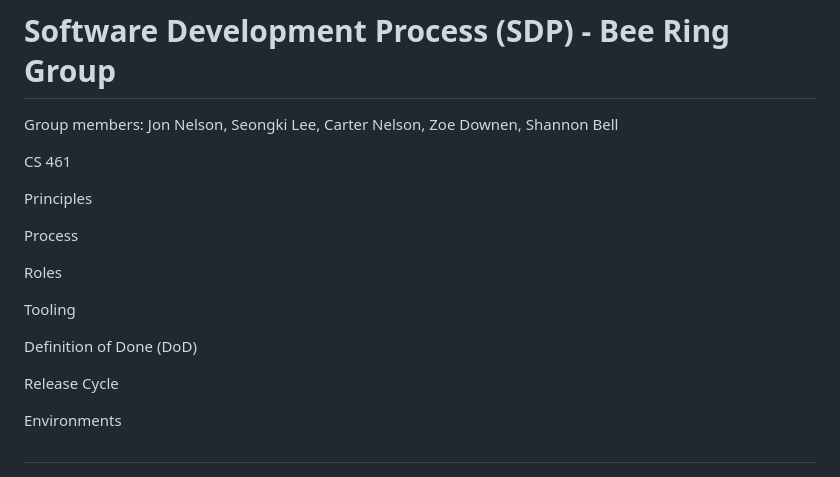
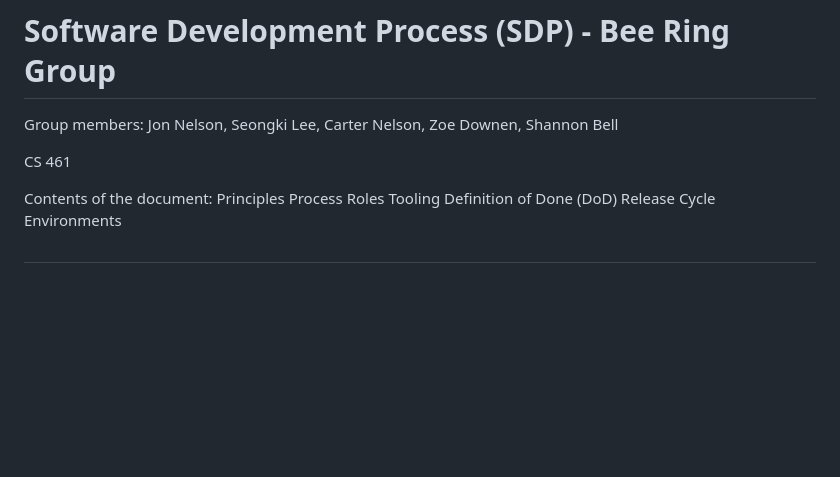
Before and after one commit to B-Ring-Group-3/B-Ring-Group-3, a Markdown page: Group SDP.md, the part around the change. GitHub-like rendering; blank space fills up the shorter version.

Commit message:
Update Group SDP.md
More small format changes.

```diff
--- a/Group SDP.md
+++ b/Group SDP.md
@@ -4,18 +4,13 @@ Group members: Jon Nelson, Seongki Lee, Carter Nelson, Zoe Downen, Shannon Bell
 
 CS 461
 
+Contents of the document:
 Principles
-
 Process
-
 Roles
-
 Tooling
-
 Definition of Done (DoD)
-
 Release Cycle
-
 Environments
 
 ##
```
